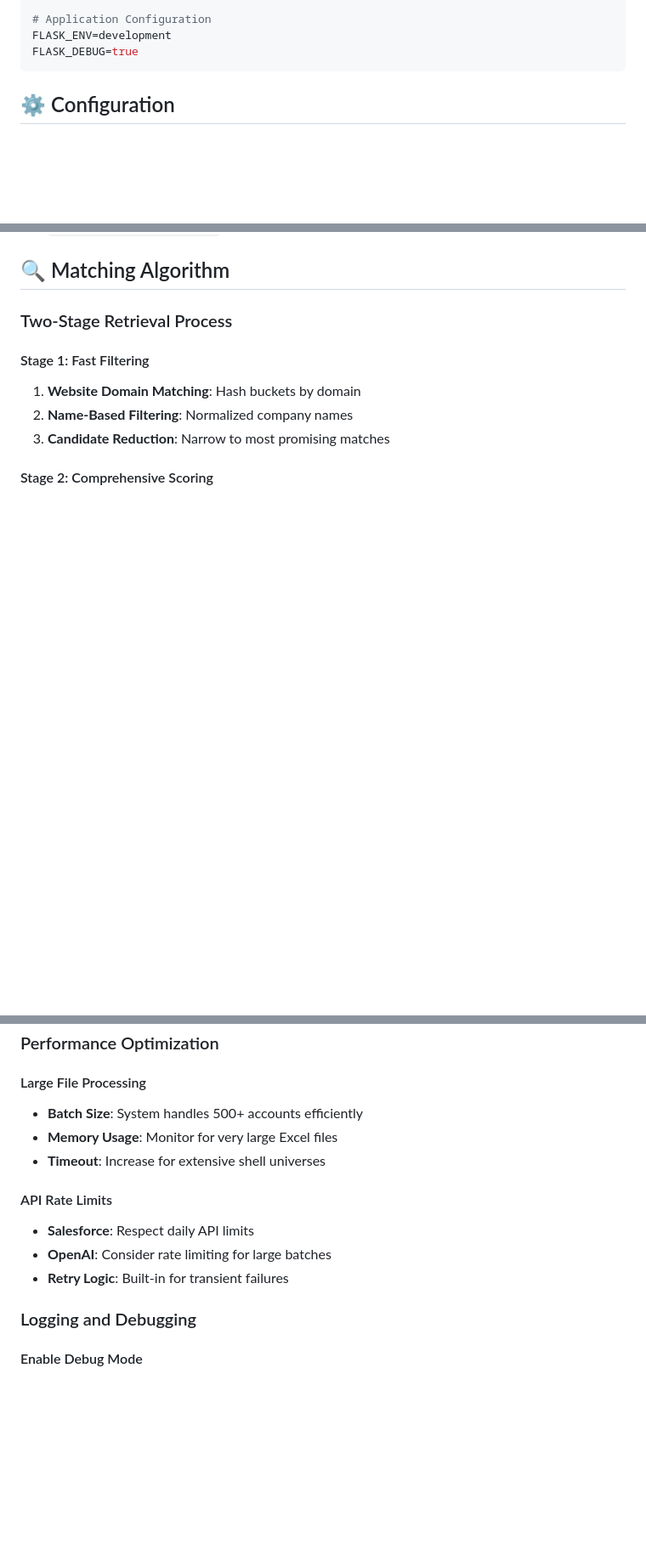
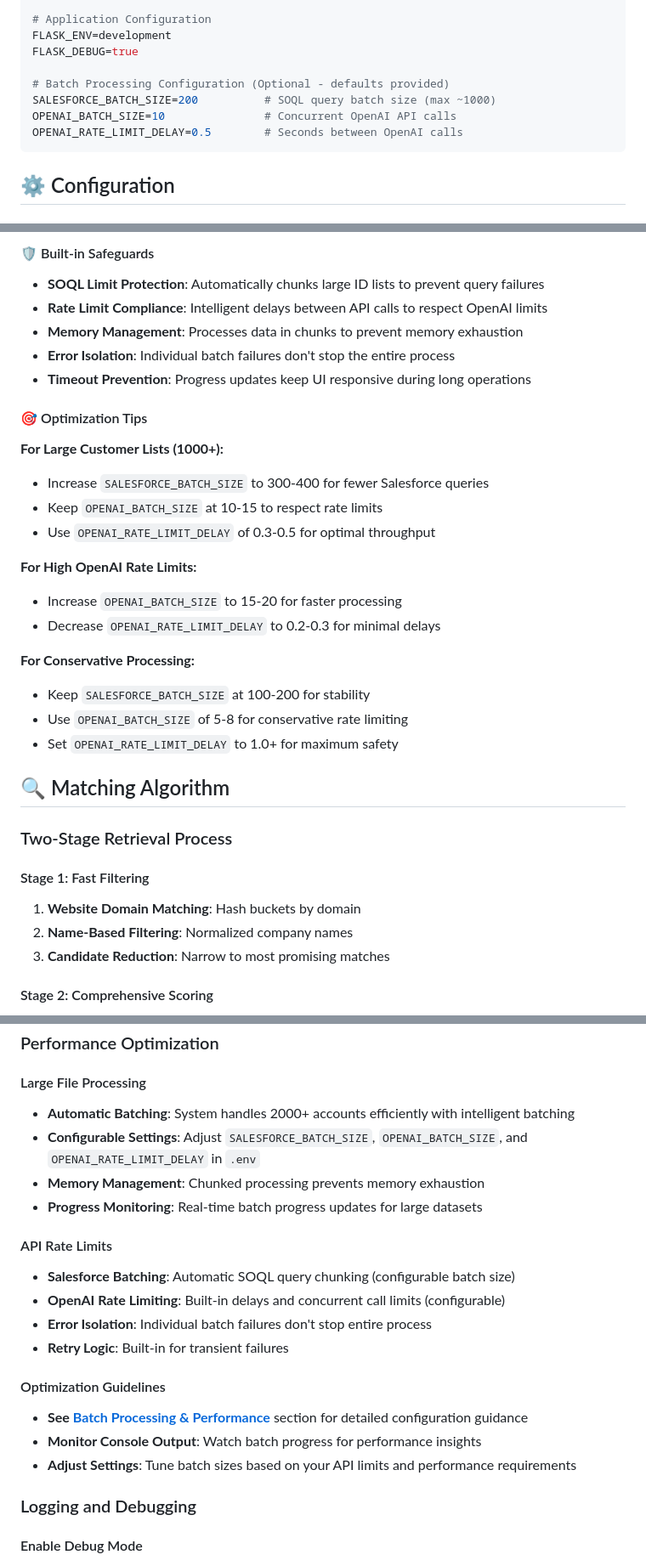
Before and after one commit to meganfung38/SFDC_Account_Matching, a Markdown page: README.md, 3 parts joined by grey strips. Shown: that part at 85% size. GitHub-like rendering; blank space fills up the shorter version.

Commit message:
batch processing documentation

````diff
--- a/README.md
+++ b/README.md
@@ -151,6 +153,11 @@ OPENAI_MAX_TOKENS=1000
 # Application Configuration
 FLASK_ENV=development
 FLASK_DEBUG=true
+
+# Batch Processing Configuration (Optional - defaults provided)
+SALESFORCE_BATCH_SIZE=200          # SOQL query batch size (max ~1000)
+OPENAI_BATCH_SIZE=10               # Concurrent OpenAI API calls
+OPENAI_RATE_LIMIT_DELAY=0.5        # Seconds between OpenAI calls
 ```
 
 ## ⚙️ Configuration
@@ -328,3 +399,27 @@ Generate Excel export of matching results.
+#### 🛡️ Built-in Safeguards
+
+- **SOQL Limit Protection**: Automatically chunks large ID lists to prevent query failures
+- **Rate Limit Compliance**: Intelligent delays between API calls to respect OpenAI limits
+- **Memory Management**: Processes data in chunks to prevent memory exhaustion
+- **Error Isolation**: Individual batch failures don't stop the entire process
+- **Timeout Prevention**: Progress updates keep UI responsive during long operations
+
+#### 🎯 Optimization Tips
+
+**For Large Customer Lists (1000+):**
+- Increase `SALESFORCE_BATCH_SIZE` to 300-400 for fewer Salesforce queries
+- Keep `OPENAI_BATCH_SIZE` at 10-15 to respect rate limits
+- Use `OPENAI_RATE_LIMIT_DELAY` of 0.3-0.5 for optimal throughput
+
+**For High OpenAI Rate Limits:**
+- Increase `OPENAI_BATCH_SIZE` to 15-20 for faster processing
+- Decrease `OPENAI_RATE_LIMIT_DELAY` to 0.2-0.3 for minimal delays
+
+**For Conservative Processing:**
+- Keep `SALESFORCE_BATCH_SIZE` at 100-200 for stability
+- Use `OPENAI_BATCH_SIZE` of 5-8 for conservative rate limiting
+- Set `OPENAI_RATE_LIMIT_DELAY` to 1.0+ for maximum safety
+
 ## 🔍 Matching Algorithm
 
 ### Two-Stage Retrieval Process
@@ -455,14 +550,21 @@ Invalid IDs: [unknown, bad]. Invalid IDs will be excluded from matching.
 ### Performance Optimization
 
 #### Large File Processing
-- **Batch Size**: System handles 500+ accounts efficiently
-- **Memory Usage**: Monitor for very large Excel files
-- **Timeout**: Increase for extensive shell universes
+- **Automatic Batching**: System handles 2000+ accounts efficiently with intelligent batching
+- **Configurable Settings**: Adjust `SALESFORCE_BATCH_SIZE`, `OPENAI_BATCH_SIZE`, and `OPENAI_RATE_LIMIT_DELAY` in `.env`
+- **Memory Management**: Chunked processing prevents memory exhaustion
+- **Progress Monitoring**: Real-time batch progress updates for large datasets
 
 #### API Rate Limits
-- **Salesforce**: Respect daily API limits
-- **OpenAI**: Consider rate limiting for large batches
+- **Salesforce Batching**: Automatic SOQL query chunking (configurable batch size)
+- **OpenAI Rate Limiting**: Built-in delays and concurrent call limits (configurable)
+- **Error Isolation**: Individual batch failures don't stop entire process
 - **Retry Logic**: Built-in for transient failures
+
+#### Optimization Guidelines
+- **See [Batch Processing & Performance](#-batch-processing--performance)** section for detailed configuration guidance
+- **Monitor Console Output**: Watch batch progress for performance insights
+- **Adjust Settings**: Tune batch sizes based on your API limits and performance requirements
 
 ### Logging and Debugging
 
````
Also changed, not shown: other parts of README.md (+67 -1 lines).
